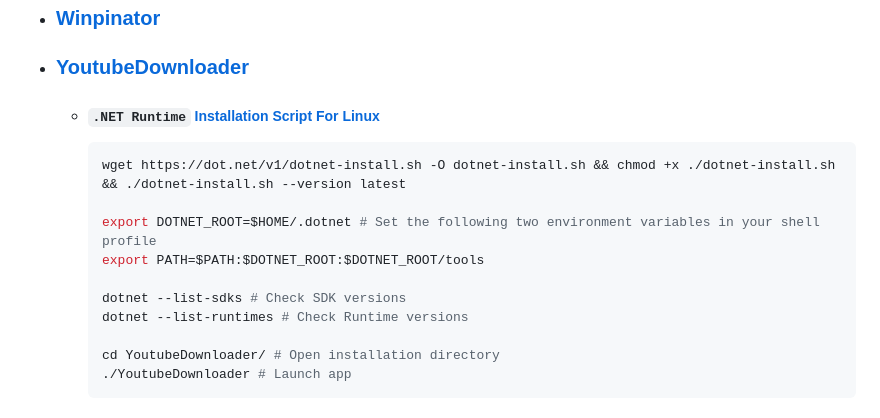
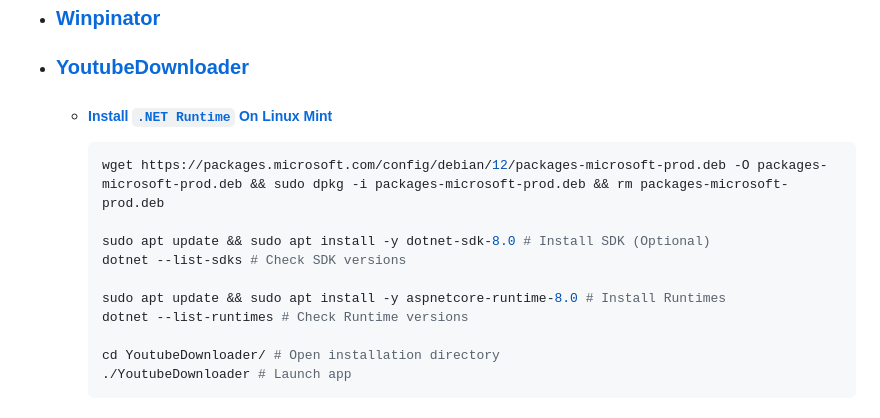
Before and after one commit to Kajal4414/Scripts, a Markdown page: Windows/Software/readme.md, the part around the change. Rendered like a GitHub page.

````diff
--- a/Windows/Software/readme.md
+++ b/Windows/Software/readme.md
@@ -143,14 +143,14 @@
     ```
 -   ### [Winpinator](https://winpinator.swisz.cz/download.html)
 -   ### [YoutubeDownloader](https://github.com/Tyrrrz/YoutubeDownloader)
-    -   ##### `.NET Runtime` [Installation Script For Linux](https://dotnet.microsoft.com/en-us/download)
+    -   ##### [Install `.NET Runtime` On Linux Mint](https://learn.microsoft.com/en-in/dotnet/core/install/linux-debian#debian-12)
         ```sh
-        wget https://dot.net/v1/dotnet-install.sh -O dotnet-install.sh && chmod +x ./dotnet-install.sh && ./dotnet-install.sh --version latest
+        wget https://packages.microsoft.com/config/debian/12/packages-microsoft-prod.deb -O packages-microsoft-prod.deb && sudo dpkg -i packages-microsoft-prod.deb && rm packages-microsoft-prod.deb
 
-        export DOTNET_ROOT=$HOME/.dotnet # Set the following two environment variables in your shell profile
-        export PATH=$PATH:$DOTNET_ROOT:$DOTNET_ROOT/tools
+        sudo apt update && sudo apt install -y dotnet-sdk-8.0 # Install SDK (Optional)
+        dotnet --list-sdks # Check SDK versions
 
-        dotnet --list-sdks # Check SDK versions
+        sudo apt update && sudo apt install -y aspnetcore-runtime-8.0 # Install Runtimes
         dotnet --list-runtimes # Check Runtime versions
 
         cd YoutubeDownloader/ # Open installation directory
````
